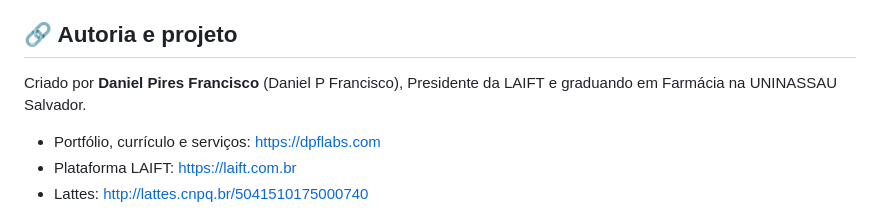
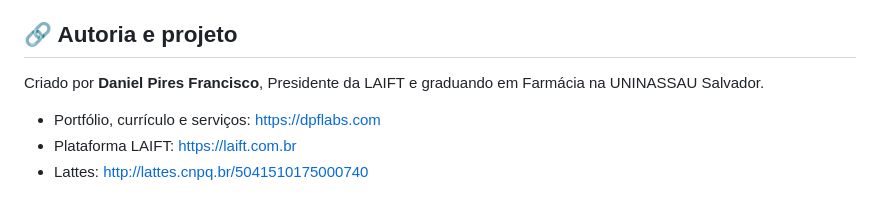
Before and after one commit to Diretoria-DPF/sistema-checkin-academico, a Markdown page: README.md, the part around the change. Drawn GitHub-style.

Commit message:
README: nome completo na autoria
Co-Authored-By: Claude Sonnet 5.5 <noreply@anthropic.com>
Claude-Session: https://claude.ai/code/session_01HxqZ3TM96adqWpdZjJjzUx

```diff
--- a/README.md
+++ b/README.md
@@ -29,7 +29,7 @@ O frontend está hospedado e vivo no GitHub Pages.
 3. *Nota:* A interface administrativa (Modo Fiscal) requer credenciais de acesso operacionais da diretoria da instituição onde o sistema foi implantado.
 
 ## 🔗 Autoria e projeto
-Criado por **Daniel Pires Francisco** (Daniel P Francisco), Presidente da LAIFT e graduando em Farmácia na UNINASSAU Salvador.
+Criado por **Daniel Pires Francisco**, Presidente da LAIFT e graduando em Farmácia na UNINASSAU Salvador.
 - Portfólio, currículo e serviços: https://dpflabs.com
 - Plataforma LAIFT: https://laift.com.br
 - Lattes: http://lattes.cnpq.br/5041510175000740
```
